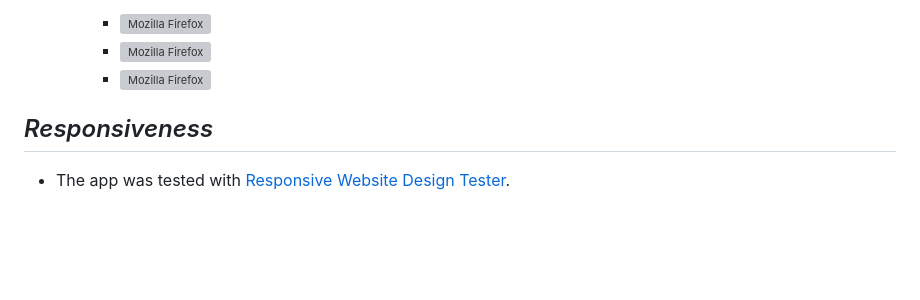
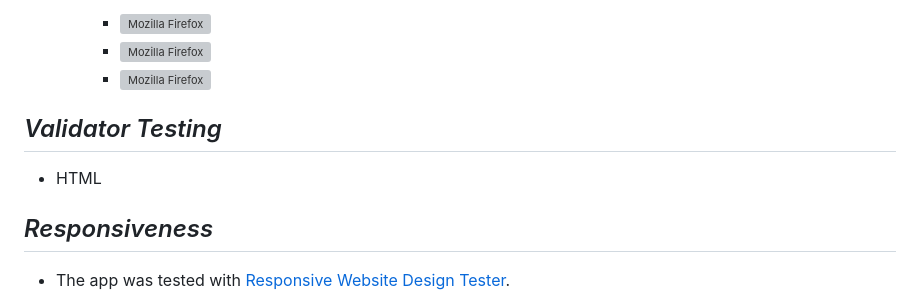
Before and after one commit to DMaggsy/DDB-Quiz, a Markdown page: README.md, the part around the change. Rendered like a GitHub page; blank space fills up the shorter version; grey boxes are pictures that could not be loaded.

Commit message:
Add html checker to README file

```diff
--- a/README.md
+++ b/README.md
@@ -226,6 +226,13 @@ Code: Fixed by:     // Check if the username input value is empty
     - ![Mozilla Firefox](documentation/firefox2.png)
     - ![Mozilla Firefox](documentation/firefox3.png)
 
+
+## *Validator Testing*
+
+- HTML
+
+
+
 ## *Responsiveness*
 
 - The app was tested with [Responsive Website Design Tester](https://responsivedesignchecker.com/).
```
Also changed, not shown: documentation/htmlchecker.png (added), 1 other file.
